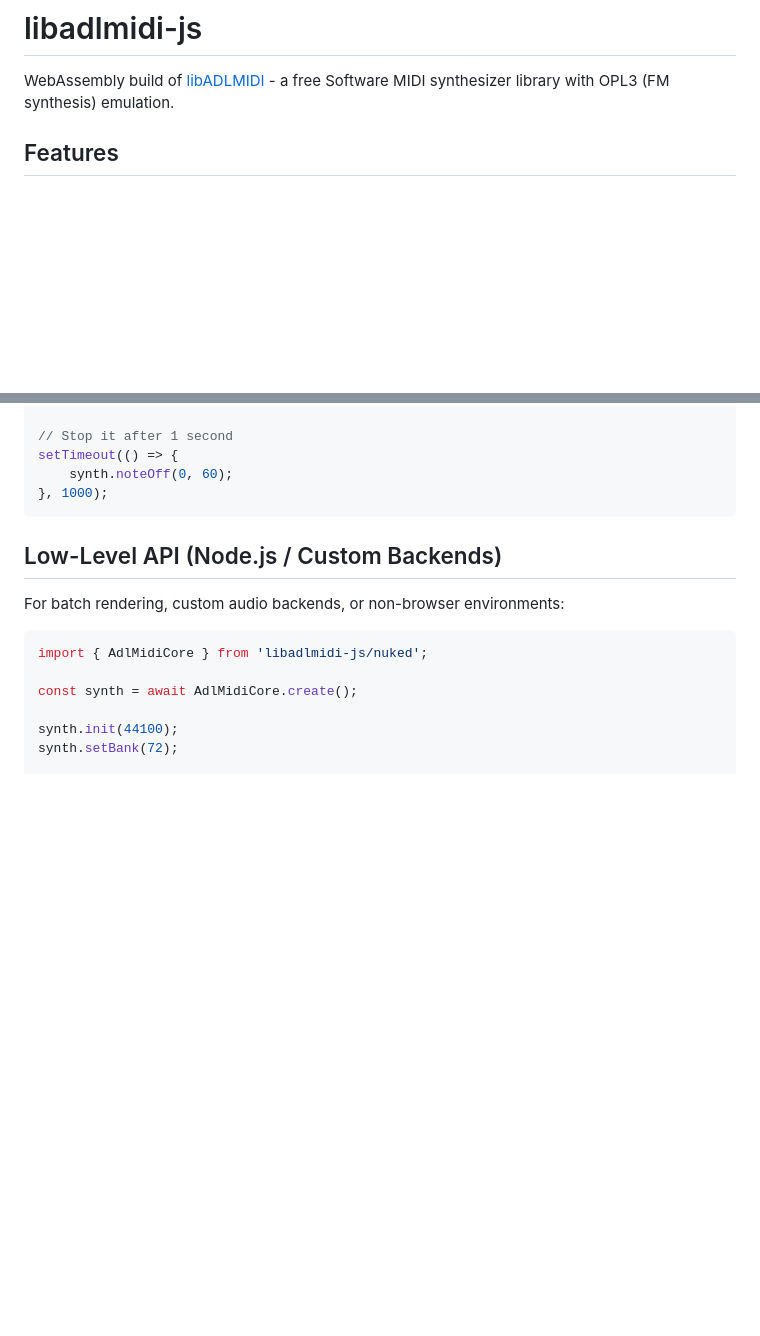
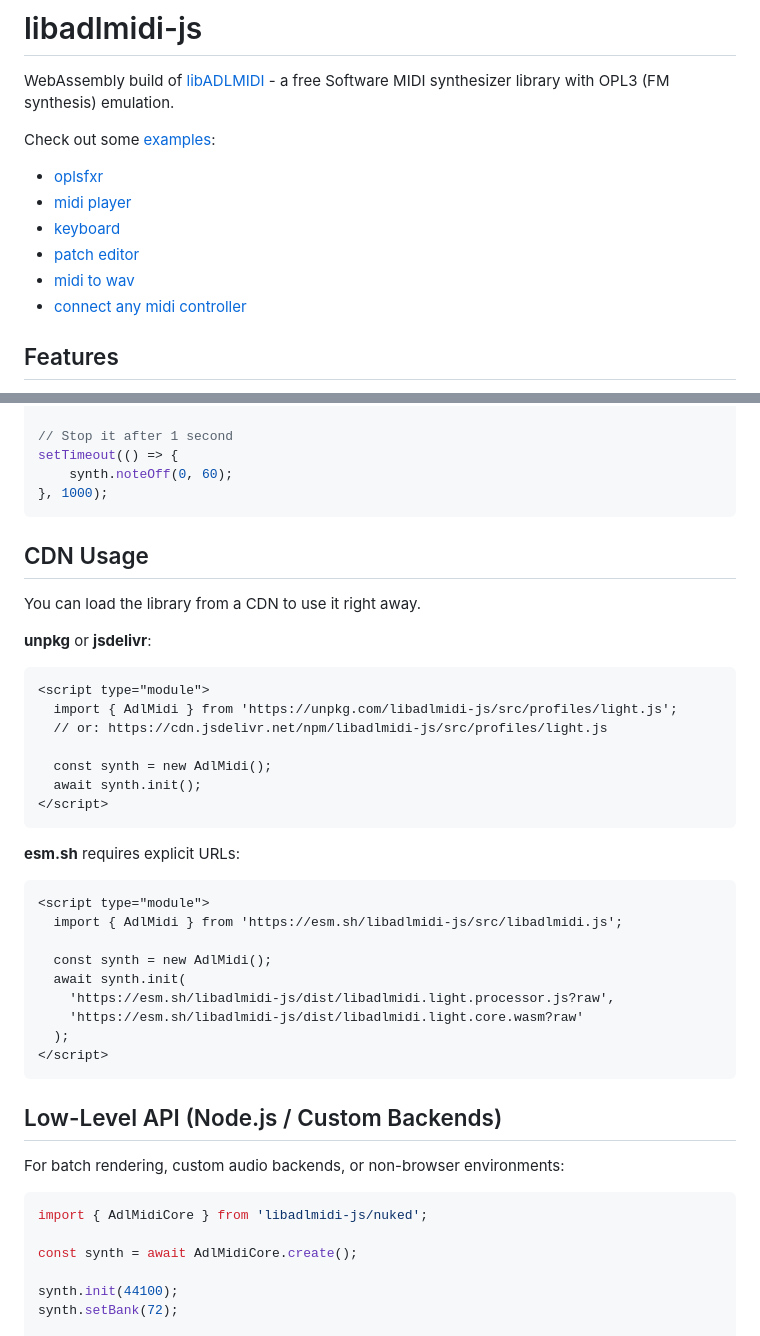
Before and after one commit to libadlmidi-js/libadlmidi-js, a Markdown page: README.md, 2 parts joined by grey strips. Drawn GitHub-style; blank space fills up the shorter version.

Commit message:
docs: update readme with examples and cdn usage

````diff
--- a/README.md
+++ b/README.md
@@ -1,6 +1,14 @@
 # libadlmidi-js
 
 WebAssembly build of [libADLMIDI](https://github.com/Wohlstand/libADLMIDI) - a free Software MIDI synthesizer library with OPL3 (FM synthesis) emulation.
+
+Check out some [examples](https://libadlmidi-js.github.io):
+- [oplsfxr](https://libadlmidi-js.github.io/examples/oplsfxr.html)
+- [midi player](https://libadlmidi-js.github.io/examples/player.html)
+- [keyboard](https://libadlmidi-js.github.io/examples/keyboard.html)
+- [patch editor](https://libadlmidi-js.github.io/examples/patch-editor.html)
+- [midi to wav](https://libadlmidi-js.github.io/examples/midi-to-audio.html)
+- [connect any midi controller](https://libadlmidi-js.github.io/examples/webmidi.html)
 
 ## Features
 
@@ -30,6 +38,34 @@ synth.noteOn(0, 60, 100);
 setTimeout(() => {
     synth.noteOff(0, 60);
 }, 1000);
+```
+
+## CDN Usage
+
+You can load the library from a CDN to use it right away.
+
+**unpkg** or **jsdelivr**:
+```html
+<script type="module">
+  import { AdlMidi } from 'https://unpkg.com/libadlmidi-js/src/profiles/light.js';
+  // or: https://cdn.jsdelivr.net/npm/libadlmidi-js/src/profiles/light.js
+
+  const synth = new AdlMidi();
+  await synth.init();
+</script>
+```
+
+**esm.sh** requires explicit URLs:
+```html
+<script type="module">
+  import { AdlMidi } from 'https://esm.sh/libadlmidi-js/src/libadlmidi.js';
+
+  const synth = new AdlMidi();
+  await synth.init(
+    'https://esm.sh/libadlmidi-js/dist/libadlmidi.light.processor.js?raw',
+    'https://esm.sh/libadlmidi-js/dist/libadlmidi.light.core.wasm?raw'
+  );
+</script>
 ```
 
 ## Low-Level API (Node.js / Custom Backends)
````
Also changed, not shown: other parts of README.md (+0 -1 lines).
